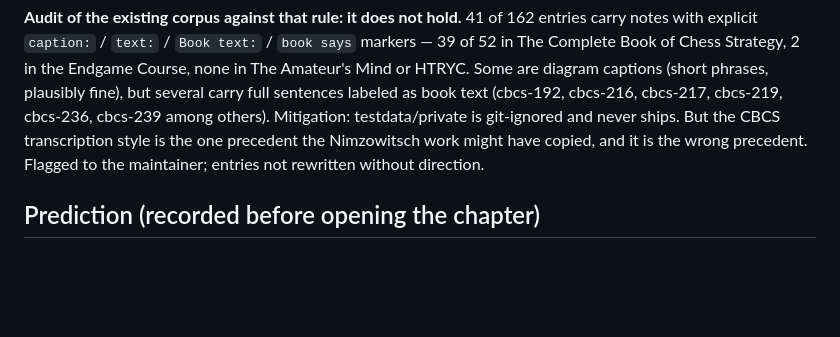
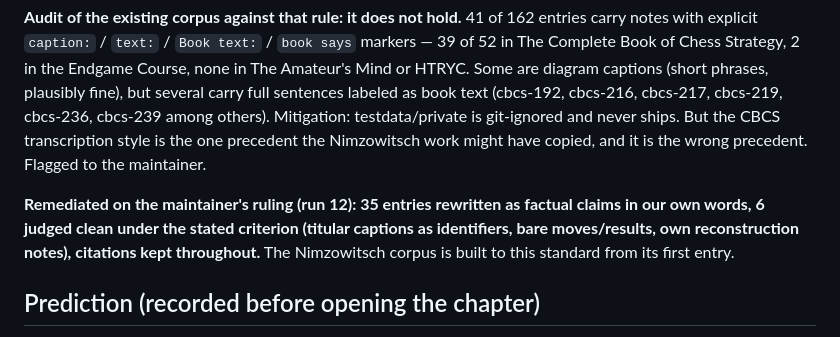
Before and after one commit to avienu/kibitz, a Markdown page: docs/NIMZOWITSCH_INVENTORY.md, the part around the change. GitHub-like rendering; blank space fills up the shorter version.

```diff
--- a/docs/NIMZOWITSCH_INVENTORY.md
+++ b/docs/NIMZOWITSCH_INVENTORY.md
@@ -31,8 +31,13 @@ several carry full sentences labeled as book text (cbcs-192, cbcs-216,
 cbcs-217, cbcs-219, cbcs-236, cbcs-239 among others). Mitigation:
 testdata/private is git-ignored and never ships. But the CBCS
 transcription style is the one precedent the Nimzowitsch work might have
-copied, and it is the wrong precedent. Flagged to the maintainer;
-entries not rewritten without direction.
+copied, and it is the wrong precedent. Flagged to the maintainer.
+
+**Remediated on the maintainer's ruling (run 12): 35 entries rewritten
+as factual claims in our own words, 6 judged clean under the stated
+criterion (titular captions as identifiers, bare moves/results, own
+reconstruction notes), citations kept throughout.** The Nimzowitsch
+corpus is built to this standard from its first entry.
 
 ## Prediction (recorded before opening the chapter)
 
```
Also changed, not shown: docs/VALIDATION.md (+100 -0 lines).
